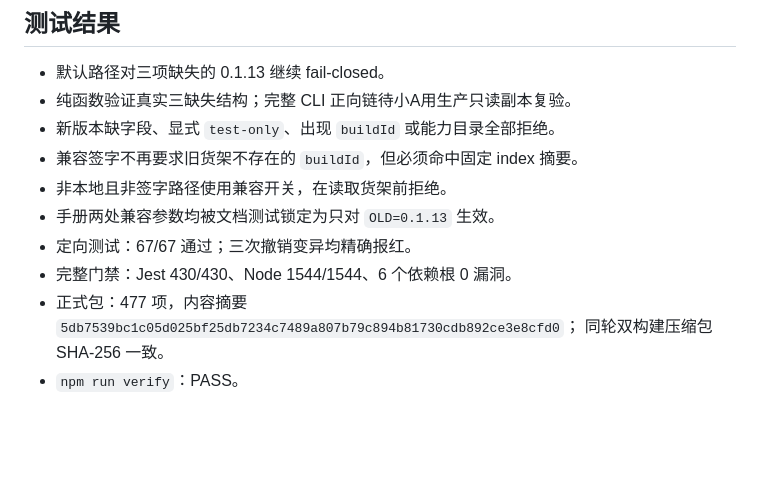
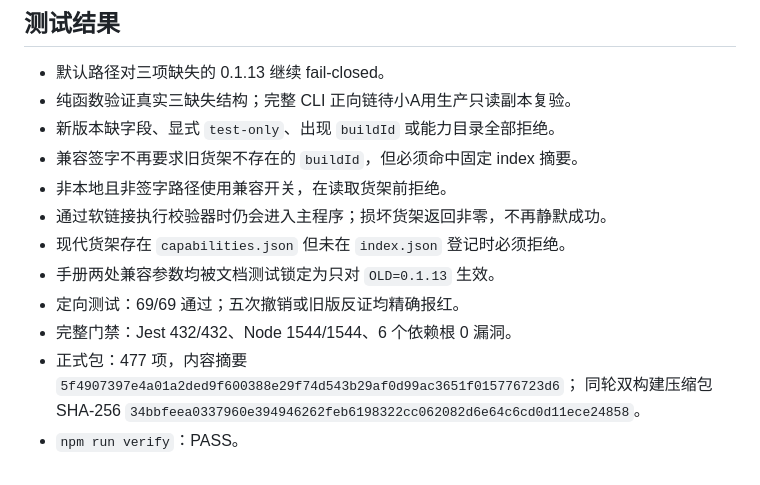
Before and after one commit to yoyooai/yos-core, a Markdown page: 开发过程/004_Fix_旧货架回退兼容.md, the part around the change. Drawn GitHub-style; blank space fills up the shorter version.

Commit message:
docs(progress): record verifier fail-open closure

```diff
--- a/开发过程/004_Fix_旧货架回退兼容.md
+++ b/开发过程/004_Fix_旧货架回退兼容.md
@@ -49,10 +49,13 @@ production。兼容只在以下条件全部满足时成立：
 - 新版本缺字段、显式 `test-only`、出现 `buildId` 或能力目录全部拒绝。
 - 兼容签字不再要求旧货架不存在的 `buildId`，但必须命中固定 index 摘要。
 - 非本地且非签字路径使用兼容开关，在读取货架前拒绝。
+- 通过软链接执行校验器时仍会进入主程序；损坏货架返回非零，不再静默成功。
+- 现代货架存在 `capabilities.json` 但未在 `index.json` 登记时必须拒绝。
 - 手册两处兼容参数均被文档测试锁定为只对 `OLD=0.1.13` 生效。
-- 定向测试：67/67 通过；三次撤销变异均精确报红。
-- 完整门禁：Jest 430/430、Node 1544/1544、6 个依赖根 0 漏洞。
+- 定向测试：69/69 通过；五次撤销或旧版反证均精确报红。
+- 完整门禁：Jest 432/432、Node 1544/1544、6 个依赖根 0 漏洞。
 - 正式包：477 项，内容摘要
-  `5db7539bc1c05d025bf25db7234c7489a807b79c894b81730cdb892ce3e8cfd0`；
-  同轮双构建压缩包 SHA-256 一致。
+  `5f4907397e4a01a2ded9f600388e29f74d543b29af0d99ac3651f015776723d6`；
+  同轮双构建压缩包 SHA-256
+  `34bbfeea0337960e394946262feb6198322cc062082d6e64c6cd0d11ece24858`。
 - `npm run verify`：PASS。
```
